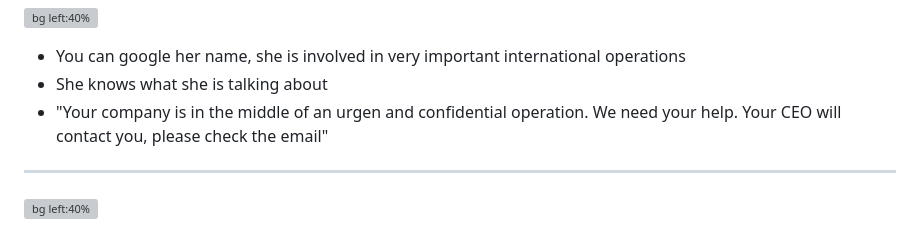
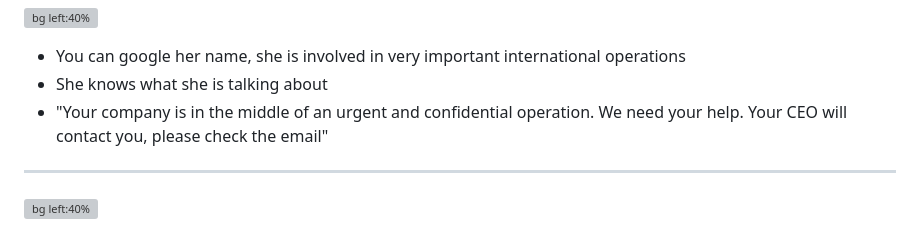
Before and after one commit to Juanvvc/cybersec, a Markdown page: slides/05-BEC.md, the part around the change. GitHub-like rendering; grey boxes are pictures that could not be loaded.

Commit message:
Fix typo

```diff
--- a/slides/05-BEC.md
+++ b/slides/05-BEC.md
@@ -56,7 +56,7 @@ Juan Vera del Campo - <juanvvc@gmail.com>
 
 - You can google her name, she is involved in very important international operations
 - She knows what she is talking about
-- "Your company is in the middle of an urgen and confidential operation. We need your help. Your CEO will contact you, please check the email"
+- "Your company is in the middle of an urgent and confidential operation. We need your help. Your CEO will contact you, please check the email"
 
 ---
 <!-- _class: a-story -->
```
